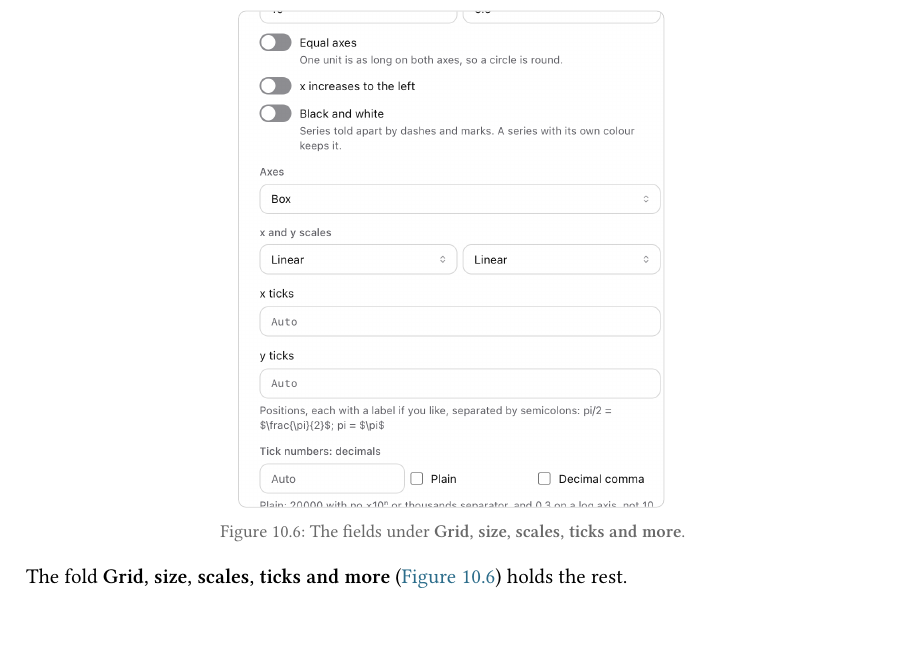
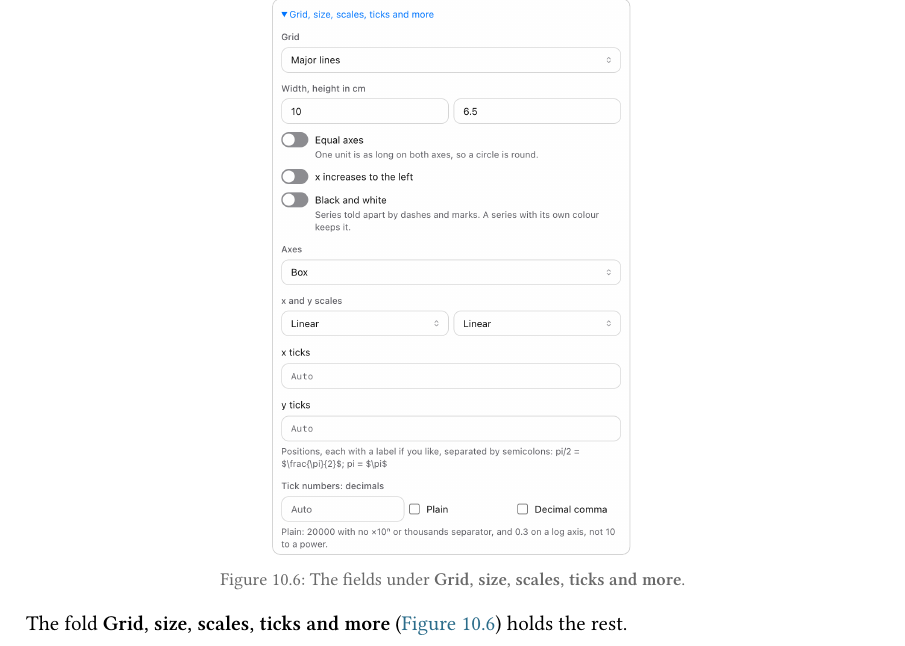
Before and after one commit to Beyond3345/Spectrum, a Typst document (docs/handbook/handbook.typ, which reads docs/handbook/chapters/10-plots.typ): part of page 31 of 37, cut so that both start at the same text. Compiled offline with Typst 0.15; a missing font is replaced by an installed copy or a similar font.

Commit message:
Handbook: plots chapter's axes fold shown whole, grading starter with its marks in its colour
Co-Authored-By: Claude Opus 5.5 <noreply@anthropic.com>

```diff
--- a/docs/handbook/chapters/10-plots.typ
+++ b/docs/handbook/chapters/10-plots.typ
@@ -126,7 +126,7 @@ The #ui[Axes] column sets what is round the series. Its first fields are always
 - #ui[x from, to] and #ui[y from, to] are the ranges of the axes, left at #ui[Auto] for pgfplots to fit them to the series. With both ends of the $y$ range set, a function is broken where it leaves the range far behind, as at an asymptote.
 - #ui[Legend] places the legend: #ui[Top left], #ui[Top right], #ui[Bottom left], #ui[Bottom right], #ui[Outside, top right], beside the plot where no curve can be and the default, or #ui[Below, in a row], under the $x$ label.
 
-#shot("images/10-plots/axes-more.png", [The fields under #ui[Grid, size, scales, ticks and more].], width: 50%) <fig-plots-axes>
+#shot("images/10-plots/axes-more.png", [The fields under #ui[Grid, size, scales, ticks and more].], width: 42%) <fig-plots-axes>
 
 The fold #ui[Grid, size, scales, ticks and more] (@fig-plots-axes) holds the rest.
 
```
Also changed, not shown: docs/handbook/images/10-plots/axes-more.png, docs/handbook/images/10-plots/starter-grading.png, docs/handbook/chapters/10-plots.typ (4 more changed lines).
